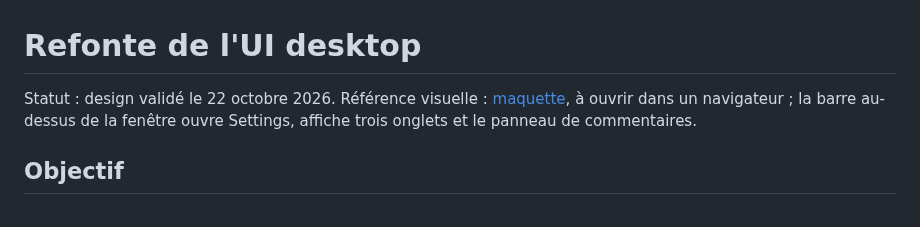
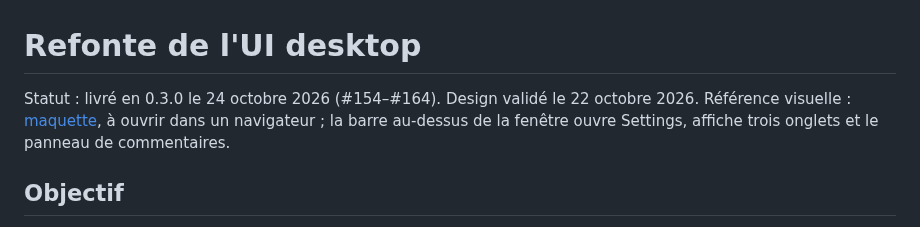
Before and after one commit to vmaerten/diffdesk, a Markdown page: docs/desktop-redesign.md, the part around the change. Rendered like a GitHub page.

```diff
--- a/docs/desktop-redesign.md
+++ b/docs/desktop-redesign.md
@@ -1,6 +1,6 @@
 # Refonte de l'UI desktop
 
-Statut : design validé le 22 octobre 2026. Référence visuelle : [maquette](./desktop-redesign-mockup.html), à ouvrir dans un navigateur ; la barre au-dessus de la fenêtre ouvre Settings, affiche trois onglets et le panneau de commentaires.
+Statut : livré en 0.3.0 le 24 octobre 2026 (#154–#164). Design validé le 22 octobre 2026. Référence visuelle : [maquette](./desktop-redesign-mockup.html), à ouvrir dans un navigateur ; la barre au-dessus de la fenêtre ouvre Settings, affiche trois onglets et le panneau de commentaires.
 
 ## Objectif
 
```
Also changed, not shown: desktop/README.md (+1 -1 lines), docs/desktop-release.md (+1 -1 lines).
